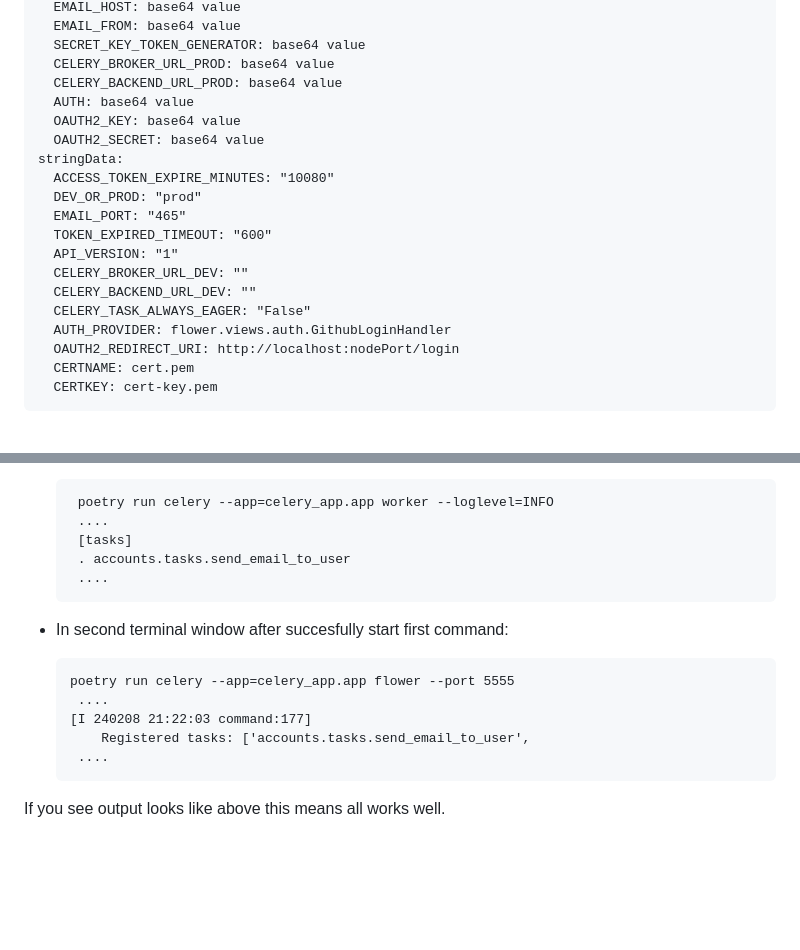
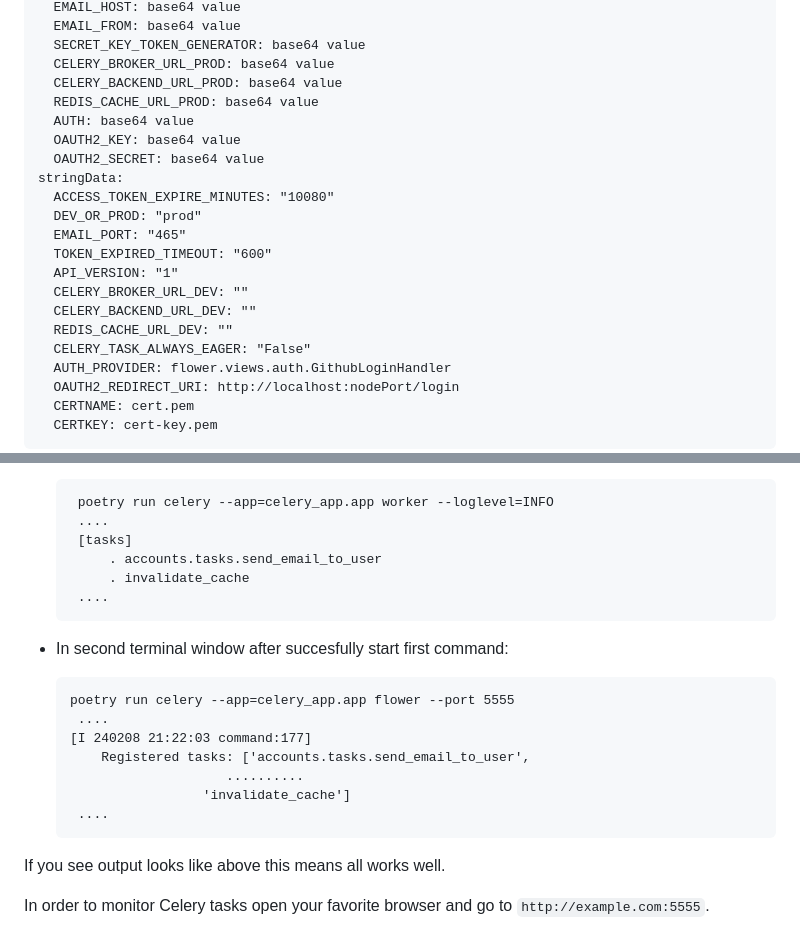
Before and after one commit to sergey-vernyk/FastAPI-blog, a Markdown page: README.md, 2 parts joined by grey strips. Drawn GitHub-style; blank space fills up the shorter version.

Commit message:
Update README.md
Updated because have added some secret variables into `secrets_app.yaml` file for Kubernetes.

```diff
--- a/README.md
+++ b/README.md
@@ -70,6 +70,7 @@ After minikube and kubectl have been installed you can find all config `*.yaml`
       SECRET_KEY_TOKEN_GENERATOR: base64 value
       CELERY_BROKER_URL_PROD: base64 value
       CELERY_BACKEND_URL_PROD: base64 value
+      REDIS_CACHE_URL_PROD: base64 value
       AUTH: base64 value
       OAUTH2_KEY: base64 value
       OAUTH2_SECRET: base64 value
@@ -81,6 +82,7 @@ After minikube and kubectl have been installed you can find all config `*.yaml`
       API_VERSION: "1"
       CELERY_BROKER_URL_DEV: ""
       CELERY_BACKEND_URL_DEV: ""
+      REDIS_CACHE_URL_DEV: ""
       CELERY_TASK_ALWAYS_EAGER: "False"
       AUTH_PROVIDER: flower.views.auth.GithubLoginHandler
       OAUTH2_REDIRECT_URI: http://localhost:nodePort/login
@@ -290,7 +292,8 @@ To run `redis-server` with custom config execute the next command `redis-server
 	   poetry run celery --app=celery_app.app worker --loglevel=INFO
 	   ....
 	   [tasks]
-	   . accounts.tasks.send_email_to_user
+		   . accounts.tasks.send_email_to_user
+		   . invalidate_cache
 	   ....
 
 * In second terminal window after succesfully start first command:
@@ -299,6 +302,10 @@ To run `redis-server` with custom config execute the next command `redis-server
 	   ....
 	  [I 240208 21:22:03 command:177]
 		  Registered tasks: ['accounts.tasks.send_email_to_user',
+				          ..........
+				       'invalidate_cache']
 	   ....
 
 If you see output looks like above this means all works well.
+
+In order to monitor Celery tasks open your favorite browser and go to `http://example.com:5555`.
```
